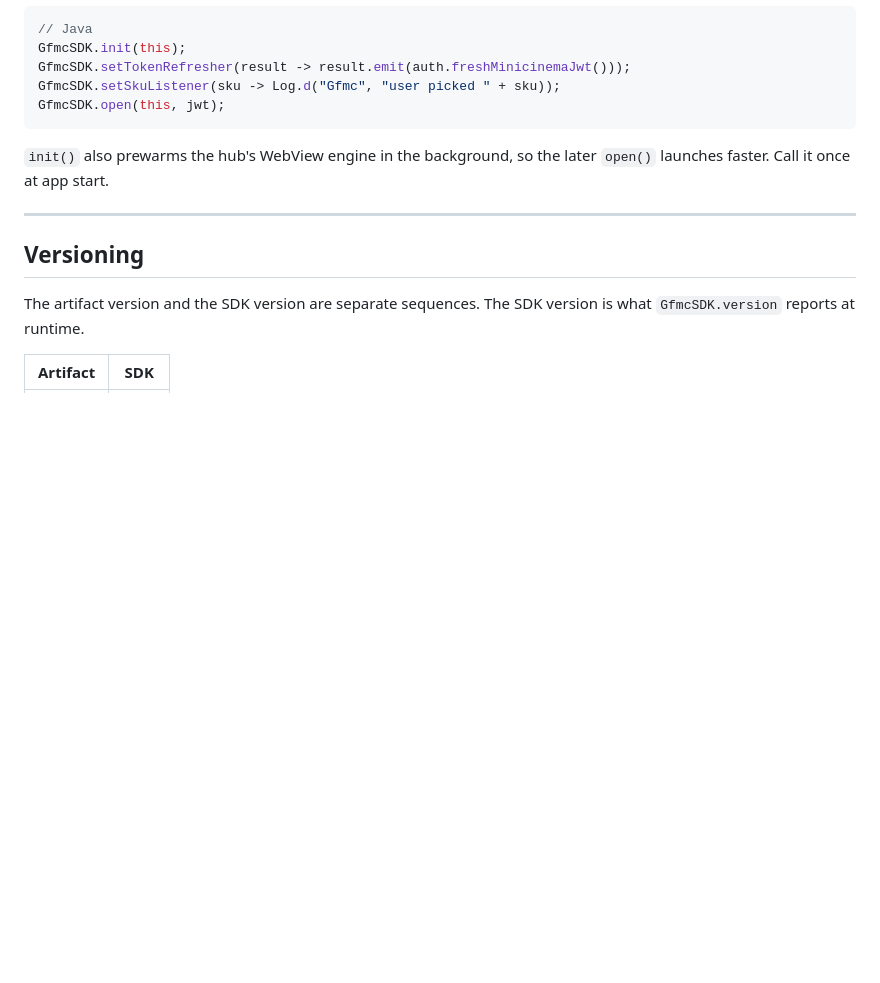
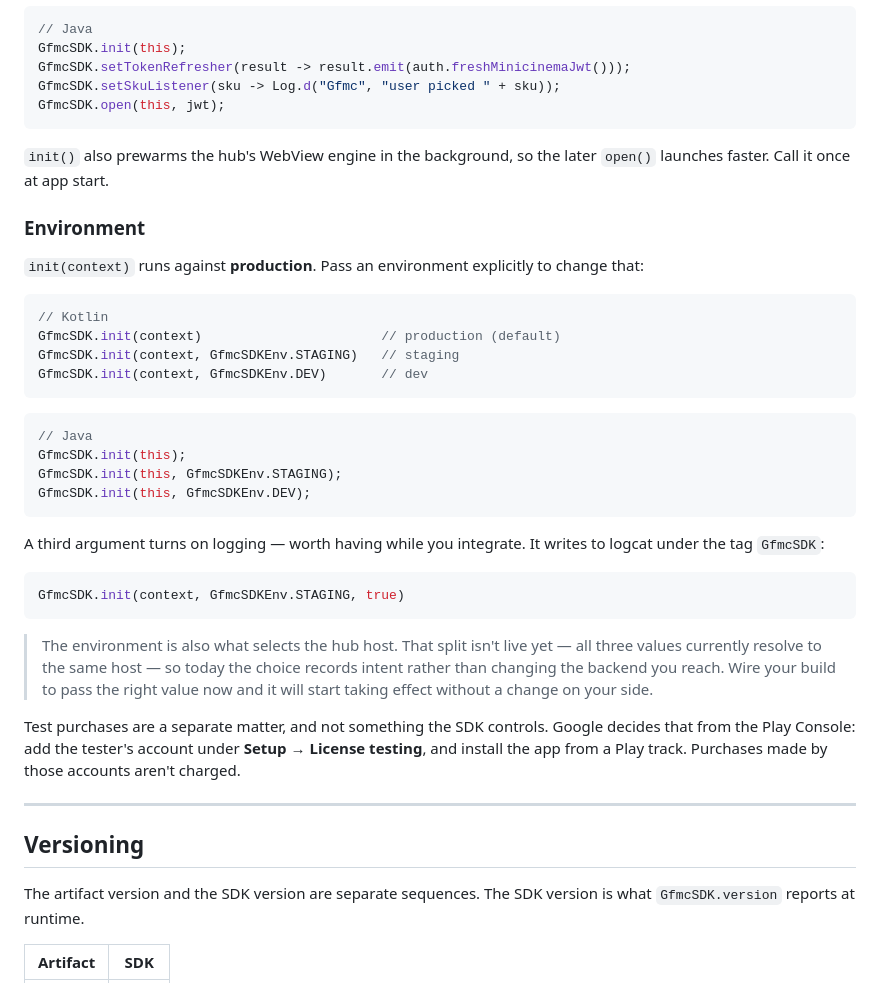
Before and after one commit to BDN-ID/gfmc-sdk, a Markdown page: README.md, the part around the change. Drawn GitHub-style; blank space fills up the shorter version.

Commit message:
Document how to select the environment
init(context) defaults to production, which is the safer default but not an
obvious one -- worth stating rather than leaving a partner to infer it from
an overload list. Adds the STAGING and DEV forms, and the logging flag.

Says plainly that the per-environment host split is not live yet, so nobody
ships believing STAGING points somewhere else. Passing the right value now
still costs nothing and starts working when the split lands.

Play test purchases are named here too: they look like an SDK setting and
are not one, they come from Play Console license testing.

Co-Authored-By: Claude Opus 5 <noreply@anthropic.com>

````diff
--- a/README.md
+++ b/README.md
@@ -147,6 +147,43 @@ GfmcSDK.open(this, jwt);
 `init()` also prewarms the hub's WebView engine in the background, so the
 later `open()` launches faster. Call it once at app start.
 
+### Environment
+
+`init(context)` runs against **production**. Pass an environment explicitly to
+change that:
+
+```kotlin
+// Kotlin
+GfmcSDK.init(context)                       // production (default)
+GfmcSDK.init(context, GfmcSDKEnv.STAGING)   // staging
+GfmcSDK.init(context, GfmcSDKEnv.DEV)       // dev
+```
+
+```java
+// Java
+GfmcSDK.init(this);
+GfmcSDK.init(this, GfmcSDKEnv.STAGING);
+GfmcSDK.init(this, GfmcSDKEnv.DEV);
+```
+
+A third argument turns on logging — worth having while you integrate. It
+writes to logcat under the tag `GfmcSDK`:
+
+```kotlin
+GfmcSDK.init(context, GfmcSDKEnv.STAGING, true)
+```
+
+> The environment is also what selects the hub host. That split isn't live
+> yet — all three values currently resolve to the same host — so today the
+> choice records intent rather than changing the backend you reach. Wire your
+> build to pass the right value now and it will start taking effect without a
+> change on your side.
+
+Test purchases are a separate matter, and not something the SDK controls.
+Google decides that from the Play Console: add the tester's account under
+**Setup → License testing**, and install the app from a Play track. Purchases
+made by those accounts aren't charged.
+
 ---
 
 
````
